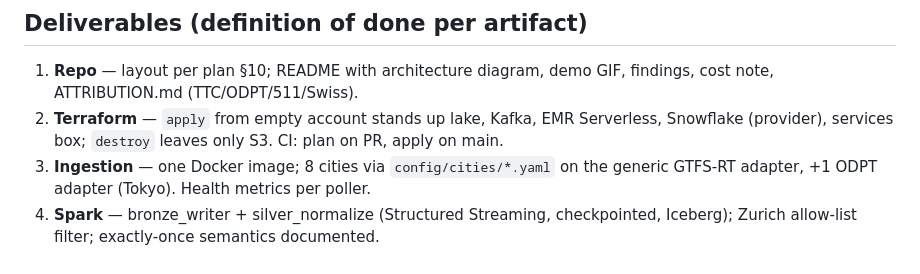
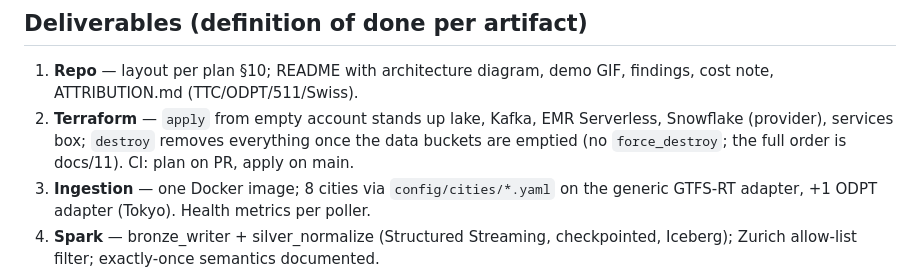
Before and after one commit to gil10101/transit, a Markdown page: docs/04-deliverables-todo.md, the part around the change. GitHub-like rendering.

```diff
--- a/docs/04-deliverables-todo.md
+++ b/docs/04-deliverables-todo.md
@@ -30,7 +30,7 @@
 
 ## Deliverables (definition of done per artifact)
 1. **Repo** — layout per plan §10; README with architecture diagram, demo GIF, findings, cost note, ATTRIBUTION.md (TTC/ODPT/511/Swiss).
-2. **Terraform** — `apply` from empty account stands up lake, Kafka, EMR Serverless, Snowflake (provider), services box; `destroy` leaves only S3. CI: plan on PR, apply on main.
+2. **Terraform** — `apply` from empty account stands up lake, Kafka, EMR Serverless, Snowflake (provider), services box; `destroy` removes everything once the data buckets are emptied (no `force_destroy`; the full order is docs/11). CI: plan on PR, apply on main.
 3. **Ingestion** — one Docker image; 8 cities via `config/cities/*.yaml` on the generic GTFS-RT adapter, +1 ODPT adapter (Tokyo). Health metrics per poller.
 4. **Spark** — bronze_writer + silver_normalize (Structured Streaming, checkpointed, Iceberg); Zurich allow-list filter; exactly-once semantics documented.
 5. **dbt** — per spec doc: all models, snapshots, seeds, 100% mart columns documented, tests green, slim CI wired.
```
Also changed, not shown: README.md (+10 -3 lines), docs/11-teardown.md (+19 -0 lines).
